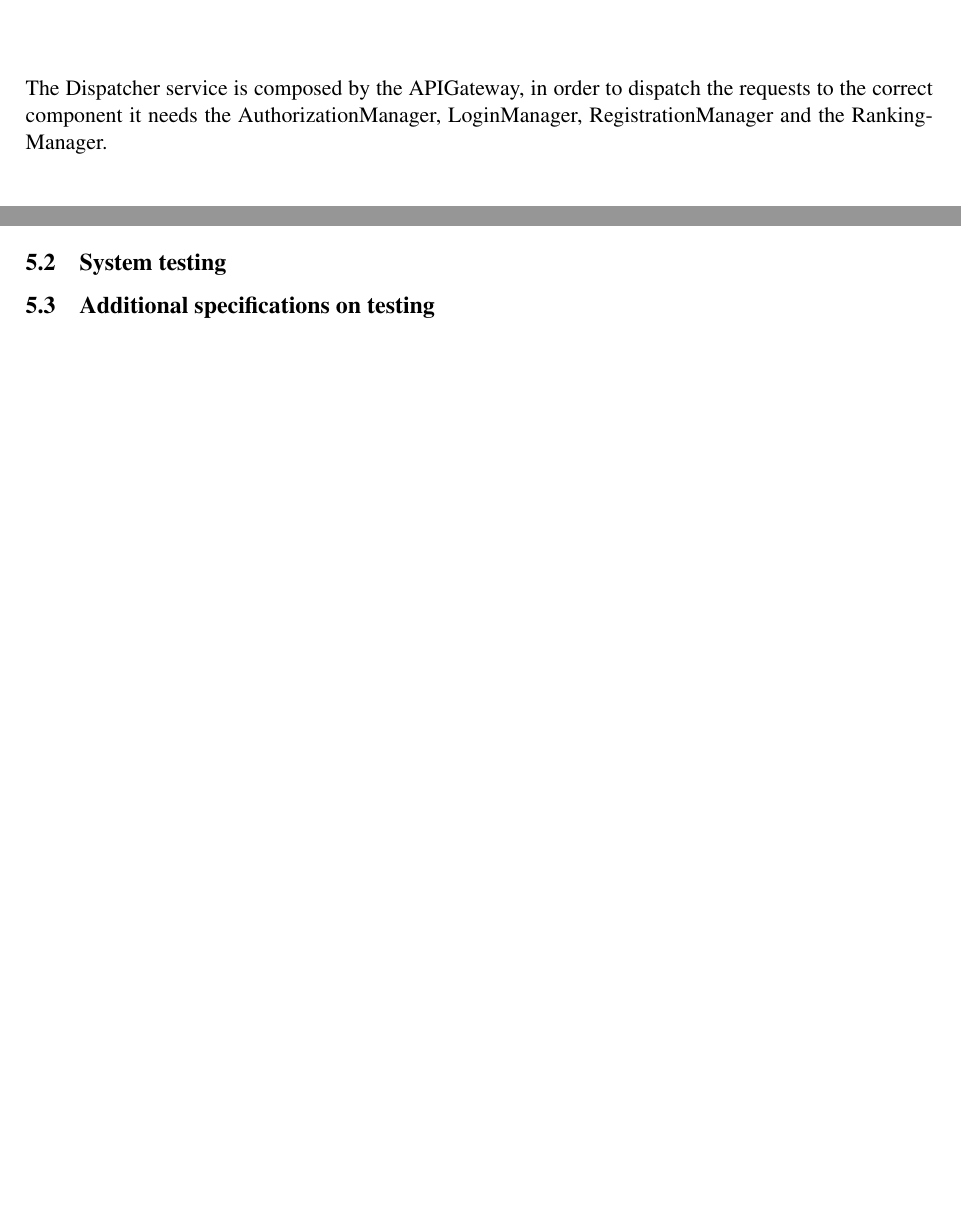
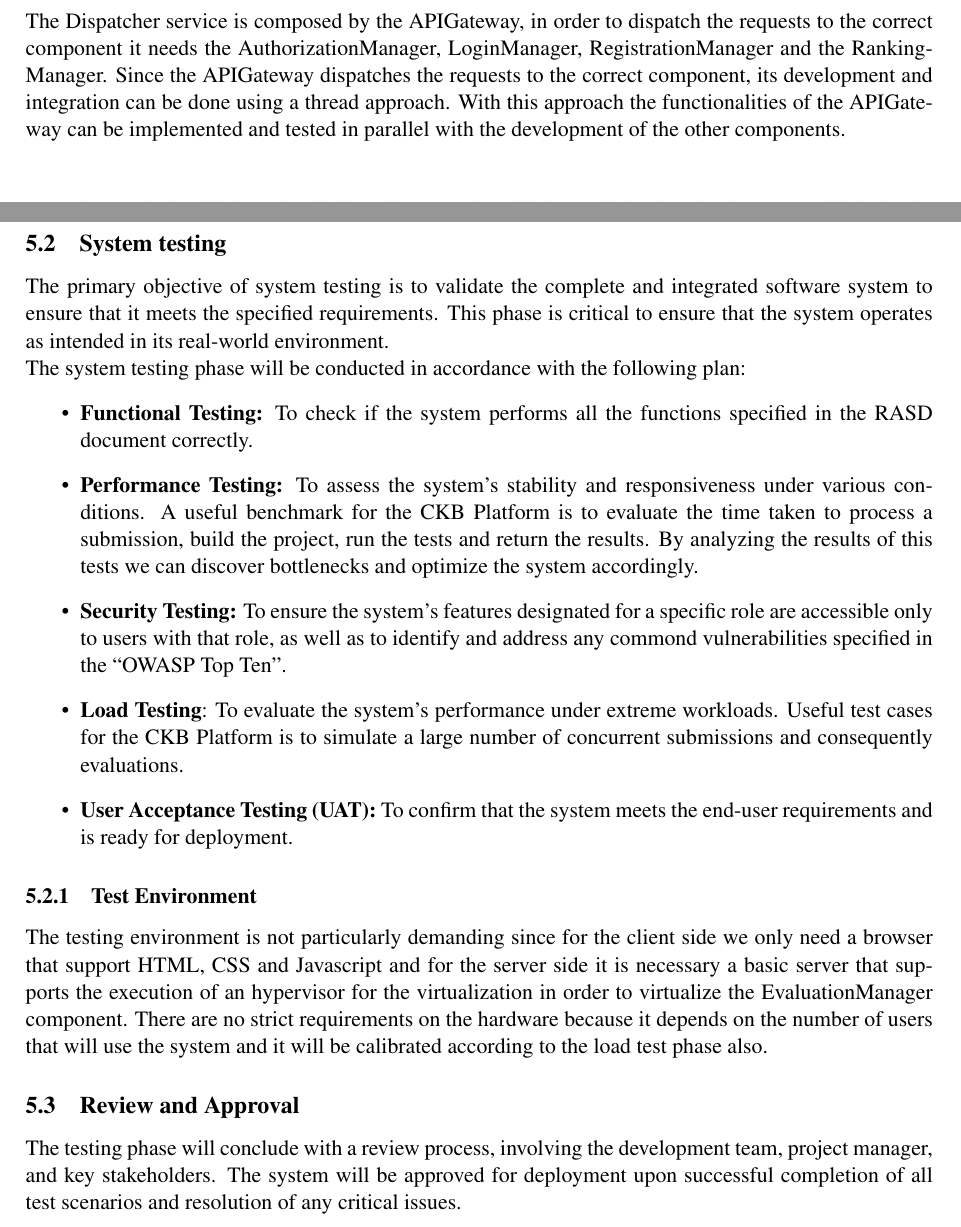
Before and after one commit to piconepaolo/PiconeRusso, a LaTeX document (DD/main.tex, which reads DD/Files/iit.tex): two parts of pages 37 and 39 of 41, joined at a grey line, cut so that both start at the same text, the shorter picture padded with empty space. Compiled offline with pdfLaTeX; a LaTeX package or settings file that is missing is left out.

Commit message:
📝 Completed testing section

```diff
--- a/DD/Files/iit.tex
+++ b/DD/Files/iit.tex
@@ -65,6 +65,7 @@ Regarding the Authorization service, the main component is the AuthorizationMana
 
 \subsubsection*{Dispatcher service}
 The Dispatcher service is composed by the APIGateway, in order to dispatch the requests to the correct component it needs the AuthorizationManager, LoginManager, RegistrationManager and the RankingManager.
+Since the APIGateway dispatches the requests to the correct component, its development and integration can be done using a thread approach. With this approach the functionalities of the APIGateway can be implemented and tested in parallel with the development of the other components.
 \begin{figure}[H]
     \centering
     \includegraphics[width=\textwidth]{Diagrams/DispatcherIntegrationPlan.jpg}
@@ -83,2 +85,16 @@ The system integration is the last step of the implementation, integration and t
 \subsection{System testing}
-\subsection{Additional specifications on testing}
+
+The primary objective of system testing is to validate the complete and integrated software system to ensure that it meets the specified requirements. This phase is critical to ensure that the system operates as intended in its real-world environment.\\
+The system testing phase will be conducted in accordance with the following plan:
+\begin{itemize}
+    \item \textbf{Functional Testing:} To check if the system performs all the functions specified in the RASD document correctly.
+    \item \textbf{Performance Testing:} To assess the system’s stability and responsiveness under various conditions. A useful benchmark for the CKB Platform is to evaluate the time taken to process a submission, build the project, run the tests and return the results. By analyzing the results of this tests we can discover bottlenecks and optimize the system accordingly.
+    \item \textbf{Security Testing:} To ensure the system's features designated for a specific role are accessible only to users with that role, as well as to identify and address any commond vulnerabilities specified in the ``OWASP Top Ten''.
+    \item \textbf{Load Testing}: To evaluate the system's performance under extreme workloads. Useful test cases for the CKB Platform is to simulate a large number of concurrent submissions and consequently evaluations.
+    \item \textbf{User Acceptance Testing (UAT):} To confirm that the system meets the end-user requirements and is ready for deployment.
+\end{itemize}
+
+\subsubsection{Test Environment}
+The testing environment is not particularly demanding since for the client side we only need a browser that support HTML, CSS and Javascript and for the server side it is necessary a basic server that supports the execution of an hypervisor for the virtualization in order to virtualize the EvaluationManager component. There are no strict requirements on the hardware because it depends on the number of users that will use the system and it will be calibrated according to the load test phase also.
+\subsection{Review and Approval}
+The testing phase will conclude with a review process, involving the development team, project manager, and key stakeholders. The system will be approved for deployment upon successful completion of all test scenarios and resolution of any critical issues.
```
Also changed, not shown: DD/Files/iit.tex (5 more changed lines).
